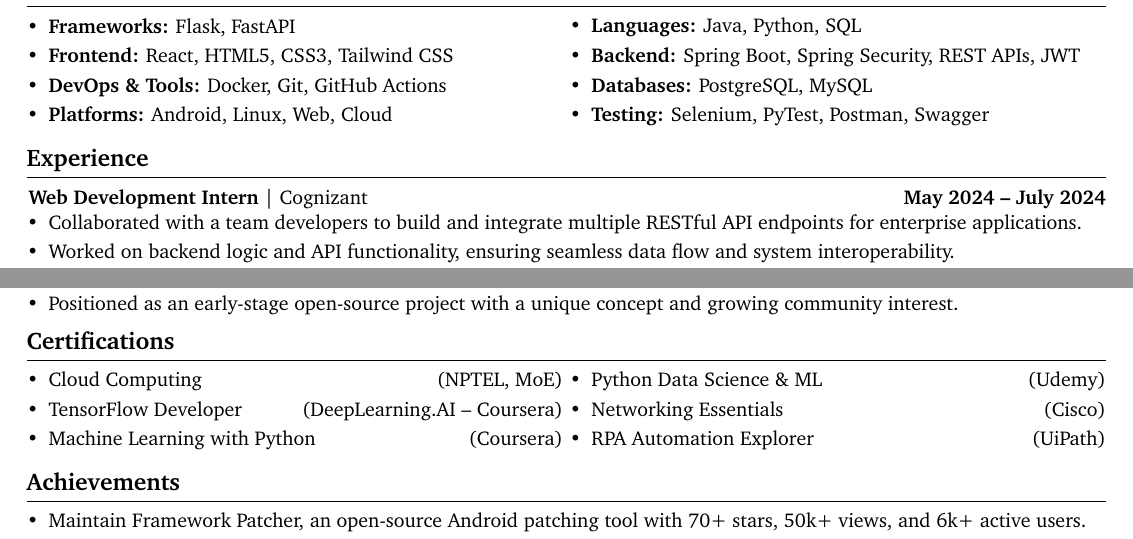
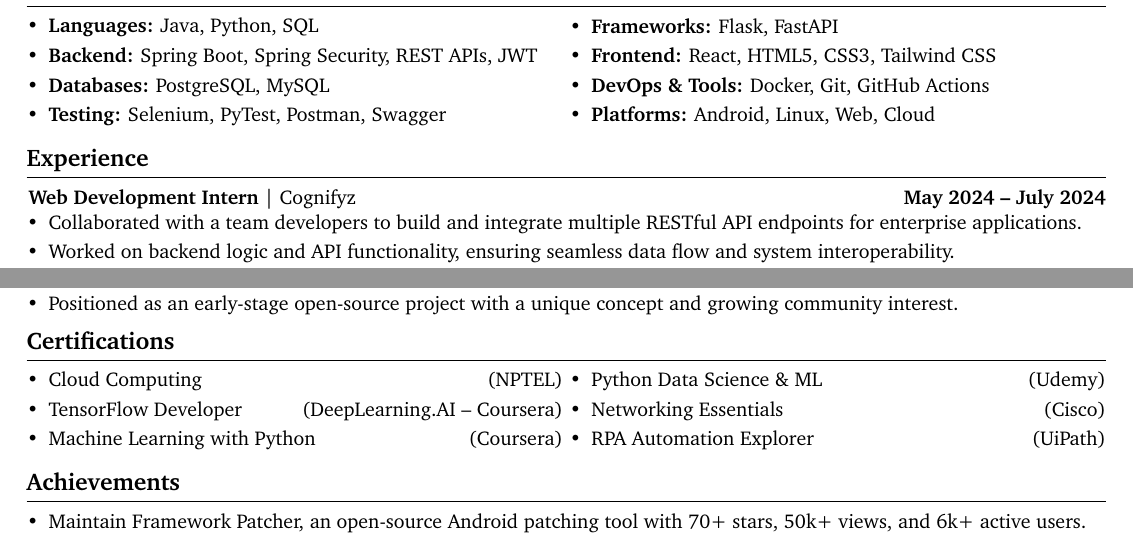
Before and after one commit to Jefino9488/Resume-Builder, a LaTeX document (main.tex): two parts of the page, joined at a grey line, cut so that both start at the same text. Compiled offline with pdfLaTeX.

Commit message:
Revise skills sections in main.tex

```diff
--- a/main.tex
+++ b/main.tex
@@ -190,24 +190,24 @@
 
     \begin{twocolentry}{
         \begin{highlights}
+            \item \textbf{Frameworks:} Flask, FastAPI
+            \item \textbf{Frontend:} React, HTML5, CSS3, Tailwind CSS
+            \item \textbf{DevOps \& Tools:} Docker, Git, GitHub Actions
+            \item \textbf{Platforms:} Android, Linux, Web, Cloud
+        \end{highlights}
+    }{
+        \begin{highlights}
             \item \textbf{Languages:} Java, Python, SQL
             \item \textbf{Backend:} Spring Boot, Spring Security, REST APIs, JWT
             \item \textbf{Databases:} PostgreSQL, MySQL
             \item \textbf{Testing:} Selenium, PyTest, Postman, Swagger
-        \end{highlights}
-    }{
-        \begin{highlights}
-            \item \textbf{Frameworks:} Flask, FastAPI
-            \item \textbf{Frontend:} React, HTML5, CSS3, Tailwind CSS
-            \item \textbf{DevOps \& Tools:} Docker, Git, GitHub Actions
-            \item \textbf{Platforms:} Android, Linux, Web, Cloud
         \end{highlights}
     }
     \end{twocolentry}
 
     \section{Experience}\label{sec:experience}
 
-    \textbf{Web Development Intern} | Cognizant \hfill \textbf{May 2024 – July 2024}
+    \textbf{Web Development Intern} | Cognifyz \hfill \textbf{May 2024 – July 2024}
     \begin{onecolentry}
         \begin{highlights}
             \vspace{0.01cm}
@@ -269,7 +269,7 @@
         \end{highlights}
     }{
         \begin{highlights}
-            \item Cloud Computing \hfill (NPTEL, MoE)
+            \item Cloud Computing \hfill (NPTEL)
             \item TensorFlow Developer \hfill (DeepLearning.AI – Coursera)
             \item Machine Learning with Python \hfill (Coursera)
         \end{highlights}
```
